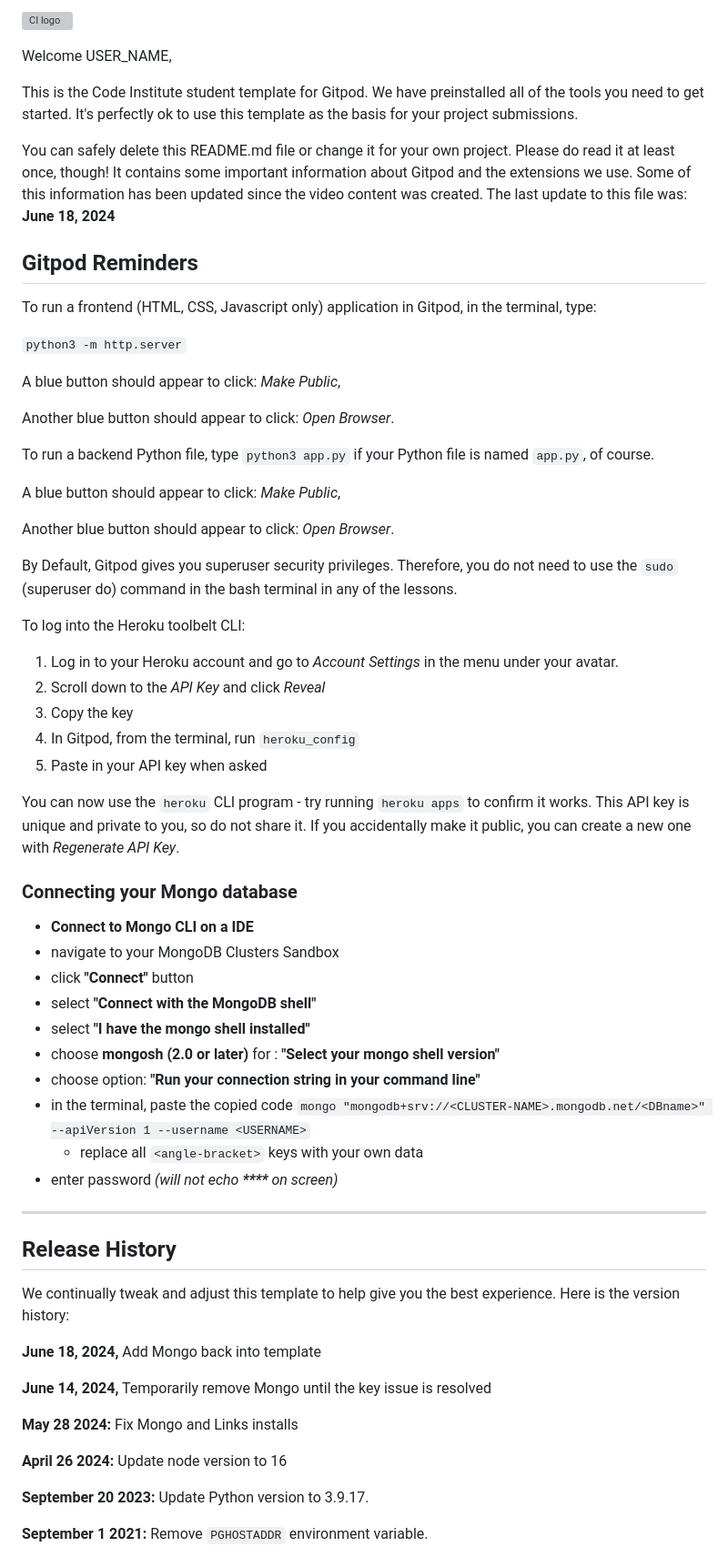
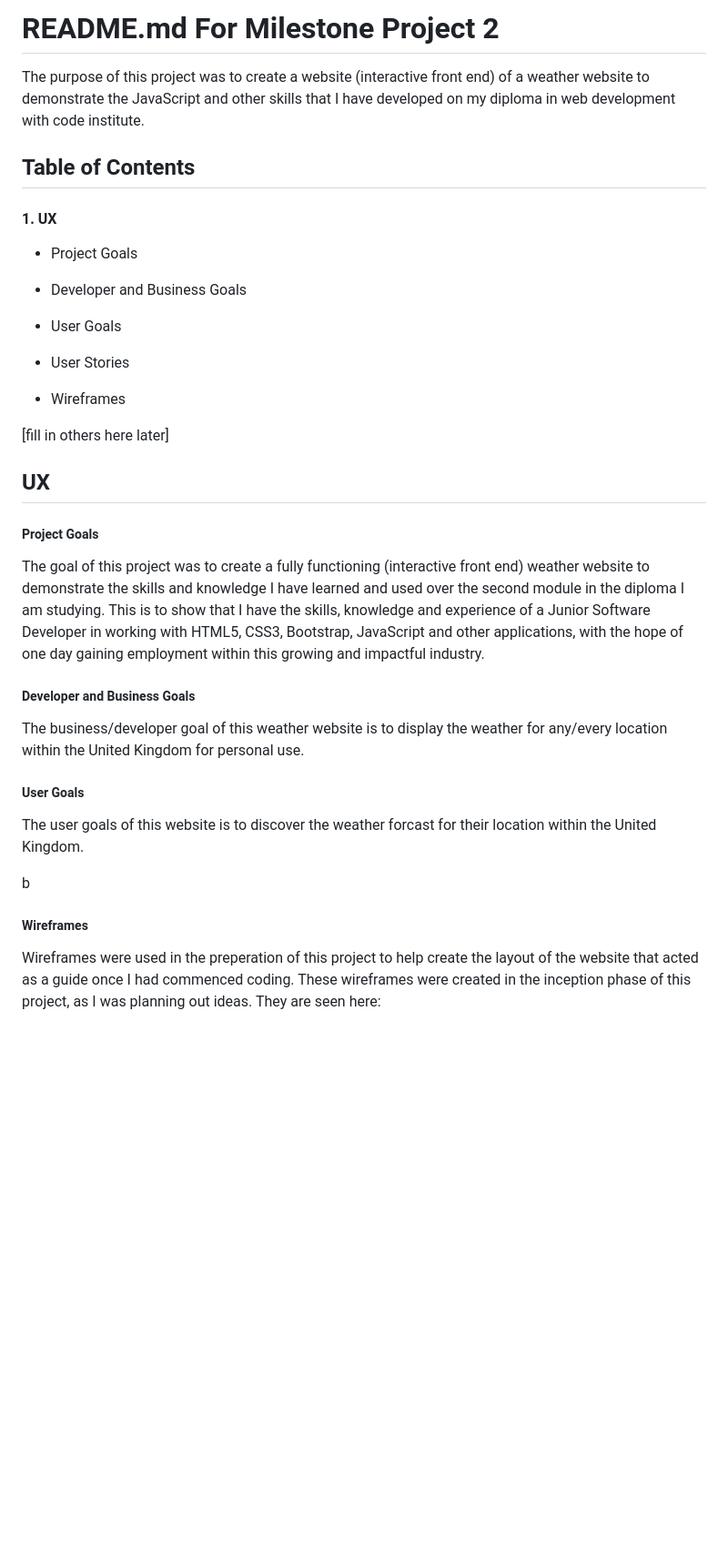
Before and after one commit to Mark1-15/project2-yourweather, a Markdown page: README.md, the part around the change printed below. Shown: that part at 91% size. GitHub-like rendering; blank space fills up the shorter version; grey boxes are pictures that could not be loaded.

Commit message:
started writing UX section of READ.ME and created readme-documents folder

```diff
--- a/README.md
+++ b/README.md
@@ -1,67 +1,40 @@
-![CI logo](https://codeinstitute.s3.amazonaws.com/fullstack/ci_logo_small.png)
+# README.md For Milestone Project 2
 
-Welcome USER_NAME,
+The purpose of this project was to create a website (interactive front end) of a weather website to demonstrate the JavaScript and other skills that I have developed on my diploma in web development with code institute.
 
-This is the Code Institute student template for Gitpod. We have preinstalled all of the tools you need to get started. It's perfectly ok to use this template as the basis for your project submissions.
+## Table of Contents
 
-You can safely delete this README.md file or change it for your own project. Please do read it at least once, though! It contains some important information about Gitpod and the extensions we use. Some of this information has been updated since the video content was created. The last update to this file was: **June 18, 2024**
+#### 1. UX
 
-## Gitpod Reminders
+- Project Goals
 
-To run a frontend (HTML, CSS, Javascript only) application in Gitpod, in the terminal, type:
+- Developer and Business Goals
 
-`python3 -m http.server`
+- User Goals
 
-A blue button should appear to click: _Make Public_,
+- User Stories
 
-Another blue button should appear to click: _Open Browser_.
+- Wireframes
 
-To run a backend Python file, type `python3 app.py` if your Python file is named `app.py`, of course.
+[fill in others here later]
 
-A blue button should appear to click: _Make Public_,
+## UX
 
-Another blue button should appear to click: _Open Browser_.
+##### Project Goals
 
-By Default, Gitpod gives you superuser security privileges. Therefore, you do not need to use the `sudo` (superuser do) command in the bash terminal in any of the lessons.
+The goal of this project was to create a fully functioning (interactive front end) weather website to demonstrate the skills and knowledge I have learned and used over the second module in the diploma I am studying. This is to show that I have the skills, knowledge and experience of a Junior Software Developer in working with HTML5, CSS3, Bootstrap, JavaScript and other applications, with the hope of one day gaining employment within this growing and impactful industry.
 
-To log into the Heroku toolbelt CLI:
+##### Developer and Business Goals
 
-1. Log in to your Heroku account and go to *Account Settings* in the menu under your avatar.
-2. Scroll down to the *API Key* and click *Reveal*
-3. Copy the key
-4. In Gitpod, from the terminal, run `heroku_config`
-5. Paste in your API key when asked
+The business/developer goal of this weather website is to display the weather for any/every location within the United Kingdom for personal use.
 
-You can now use the `heroku` CLI program - try running `heroku apps` to confirm it works. This API key is unique and private to you, so do not share it. If you accidentally make it public, you can create a new one with _Regenerate API Key_.
+##### User Goals
 
-### Connecting your Mongo database
+The user goals of this website is to discover the weather forcast for their location within the United Kingdom.
 
-- **Connect to Mongo CLI on a IDE**
-- navigate to your MongoDB Clusters Sandbox
-- click **"Connect"** button
-- select **"Connect with the MongoDB shell"**
-- select **"I have the mongo shell installed"**
-- choose **mongosh (2.0 or later)** for : **"Select your mongo shell version"**
-- choose option: **"Run your connection string in your command line"**
-- in the terminal, paste the copied code `mongo "mongodb+srv://<CLUSTER-NAME>.mongodb.net/<DBname>" --apiVersion 1 --username <USERNAME>`
-  - replace all `<angle-bracket>` keys with your own data
-- enter password _(will not echo **\*\*\*\*** on screen)_
+b
 
-------
+##### Wireframes
 
-## Release History
+Wireframes were used in the preperation of this project to help create the layout of the website that acted as a guide once I had commenced coding. These wireframes were created in the inception phase of this project, as I was planning out ideas. They are seen here:
 
-We continually tweak and adjust this template to help give you the best experience. Here is the version history:
-
-**June 18, 2024,** Add Mongo back into template
-
-**June 14, 2024,** Temporarily remove Mongo until the key issue is resolved
-
-**May 28 2024:** Fix Mongo and Links installs
-
-**April 26 2024:** Update node version to 16
-
-**September 20 2023:** Update Python version to 3.9.17.
-
-**September 1 2021:** Remove `PGHOSTADDR` environment variable.
-
```
Also changed, not shown: other parts of README.md (+1 -64 lines), readme-documents/image.png (added).
